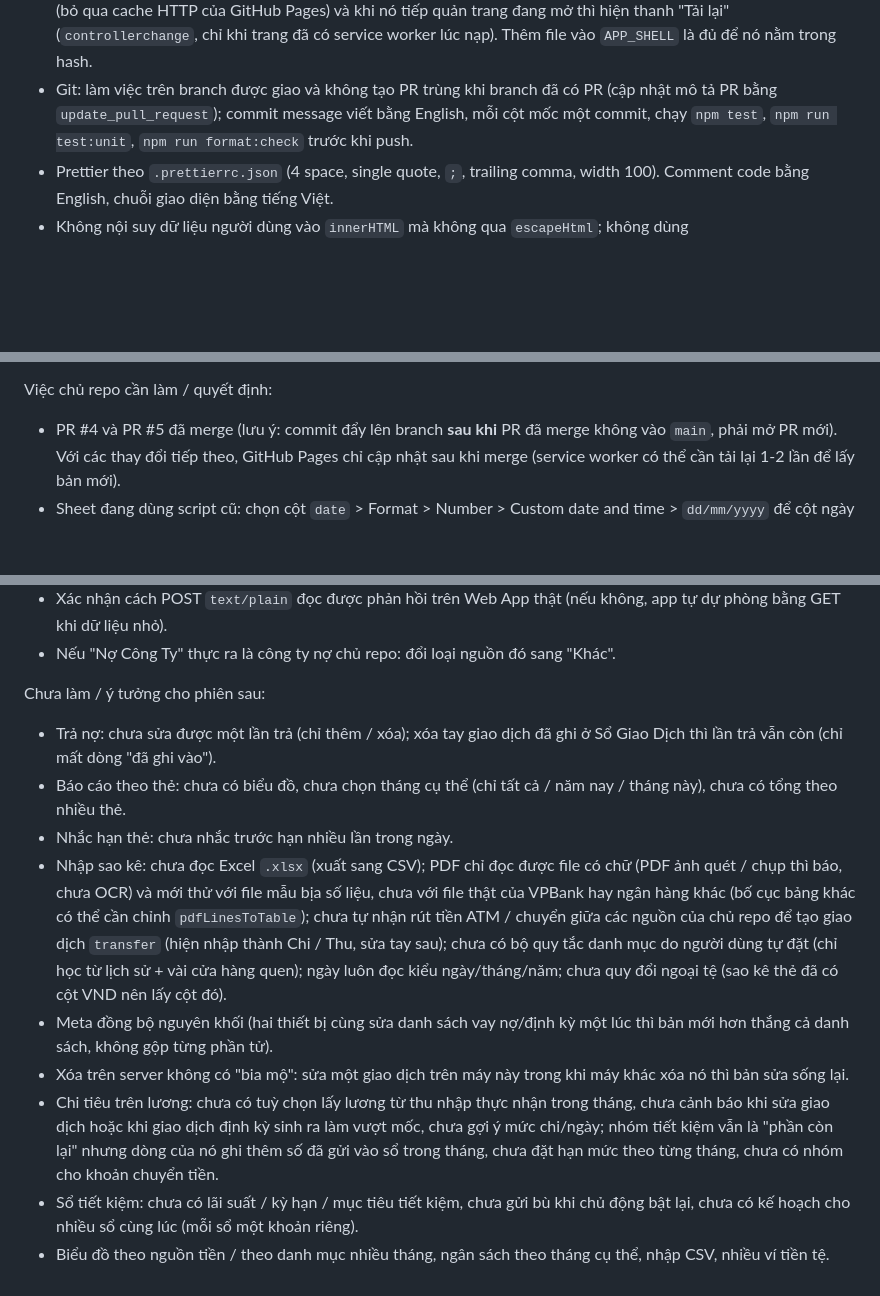
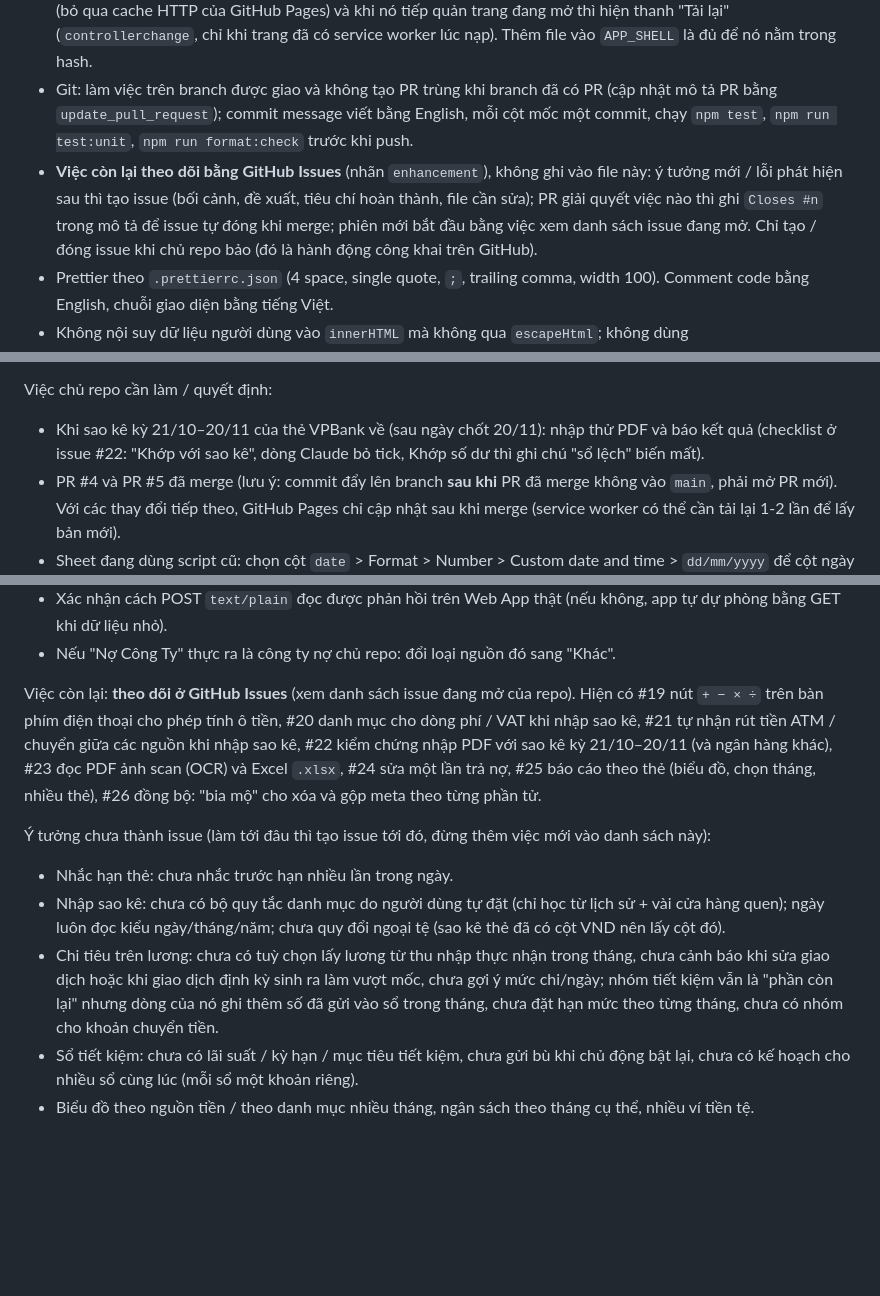
Before and after one commit to dangvien-dev/quan-ly-thu-chi, a Markdown page: CLAUDE.md, 3 parts joined by grey strips. Rendered like a GitHub page; blank space fills up the shorter version.

Commit message:
Docs: track the remaining work in GitHub Issues instead of CLAUDE.md
The "Chưa làm" list moves to issues #19-#26 (the items that were concrete enough);
what is left in the file is a short list of ideas without an issue. Adds the
convention (issues for follow-ups, `Closes #n` in PRs, only create or close issues
when the owner asks) and brings the status section up to date (PR #16-#18, 649 e2e
and 144 unit tests).

Co-Authored-By: Claude Sonnet 5.5 <noreply@anthropic.com>
Claude-Session: https://claude.ai/code/session_01LMCmqYaKqBz9ngwGM5h1nw

```diff
--- a/CLAUDE.md
+++ b/CLAUDE.md
@@ -56,6 +56,7 @@ Chart.js, Font Awesome và pdf.js nằm trong `vendor/` (không dùng CDN; pdf.j
 - Khi sửa file bằng script (Python `str.replace`) luôn `assert` chuỗi tìm thấy: Prettier đổi bố cục code/bảng nên thay chuỗi có thể âm thầm không làm gì (đã từng khiến tab Vay Nợ không render và bỏ sót cập nhật tài liệu).
 - **Phiên bản**: `js/version.js` (`APP_VERSION` = `YYYY.MM.DD-<7 ký tự hash>`, `APP_BUILD_HASH`), `version.json` và dòng `CACHE_VERSION` của `sw.js` do `npm run stamp` (`scripts/stamp-version.js`) tự ghi, **không sửa tay**. Hash tính trên nội dung mọi file trong `APP_SHELL` (trừ `js/version.js`); ngày chỉ đổi khi nội dung đổi. **Sau khi sửa bất kỳ file nào trong `APP_SHELL` (js, css, index.html, manifest, icon…) phải chạy `npm run stamp` rồi commit cả ba file**; `tests/unit/version.test.js` (chạy cả trên CI) đỏ nếu quên. Hai nhánh cùng sửa app thì khi gộp có xung đột ở ba file này: giải bằng cách chạy lại `npm run stamp`. Phiên bản hiện ở chân menu trái và Cài đặt → Phiên Bản Ứng Dụng; nút "Kiểm tra bản mới" đọc `version.json` (không bao giờ qua cache: `sw.js` bỏ qua nó và trang gọi `cache: 'no-store'`); mỗi bản mới là một service worker mới nên cache cũ bị xóa, `install` tải file bằng `cache: 'reload'` (bỏ qua cache HTTP của GitHub Pages) và khi nó tiếp quản trang đang mở thì hiện thanh "Tải lại" (`controllerchange`, chỉ khi trang đã có service worker lúc nạp). Thêm file vào `APP_SHELL` là đủ để nó nằm trong hash.
 - Git: làm việc trên branch được giao và không tạo PR trùng khi branch đã có PR (cập nhật mô tả PR bằng `update_pull_request`); commit message viết bằng English, mỗi cột mốc một commit, chạy `npm test`, `npm run test:unit`, `npm run format:check` trước khi push.
+- **Việc còn lại theo dõi bằng GitHub Issues** (nhãn `enhancement`), không ghi vào file này: ý tưởng mới / lỗi phát hiện sau thì tạo issue (bối cảnh, đề xuất, tiêu chí hoàn thành, file cần sửa); PR giải quyết việc nào thì ghi `Closes #n` trong mô tả để issue tự đóng khi merge; phiên mới bắt đầu bằng việc xem danh sách issue đang mở. Chỉ tạo / đóng issue khi chủ repo bảo (đó là hành động công khai trên GitHub).
 - Prettier theo `.prettierrc.json` (4 space, single quote, `;`, trailing comma, width 100). Comment code bằng English, chuỗi giao diện bằng tiếng Việt.
 - Không nội suy dữ liệu người dùng vào `innerHTML` mà không qua `escapeHtml`; không dùng `onclick="fn('${data}')"` — dùng `data-*` + event delegation.
 - Ngày luôn là chuỗi `YYYY-MM-DD` theo giờ địa phương. Không dùng `toISOString().split('T')[0]` cho ngày hiển thị/nhập (UTC lệch ngày).
@@ -117,20 +118,19 @@ PR #3 (`claude/hopeful-einstein-l7hu3u` → `main`, đã merge, merge commit `88
 
 Việc chủ repo cần làm / quyết định:
 
+- Khi sao kê kỳ 21/10–20/11 của thẻ VPBank về (sau ngày chốt 20/11): nhập thử PDF và báo kết quả (checklist ở issue #22: "Khớp với sao kê", dòng Claude bỏ tick, Khớp số dư thì ghi chú "sổ lệch" biến mất).
 - PR #4 và PR #5 đã merge (lưu ý: commit đẩy lên branch **sau khi** PR đã merge không vào `main`, phải mở PR mới). Với các thay đổi tiếp theo, GitHub Pages chỉ cập nhật sau khi merge (service worker có thể cần tải lại 1-2 lần để lấy bản mới).
 - Sheet đang dùng script cũ: chọn cột `date` > Format > Number > Custom date and time > `dd/mm/yyyy` để cột ngày trong Sheet cũng đọc theo dd/mm/yyyy.
 - Đã nâng cấp Apps Script lên `apps-script/Code.gs` (v2); chủ repo xác nhận 30/10/2026 điện thoại và máy tính cùng dữ liệu (giao dịch, nguồn tiền, số dư ban đầu, lương) sau khi điện thoại chuyển sang URL v2 rồi khôi phục sao lưu; còn nên bật `FM_TOKEN` (Script Properties + ô Mã bảo vệ trên mọi máy) vì ai có URL đều đọc/ghi được, và thử thêm/sửa/xóa một giao dịch để xác nhận máy kia nhận đúng.
 - Xác nhận cách POST `text/plain` đọc được phản hồi trên Web App thật (nếu không, app tự dự phòng bằng GET khi dữ liệu nhỏ).
 - Nếu "Nợ Công Ty" thực ra là công ty nợ chủ repo: đổi loại nguồn đó sang "Khác".
 
-Chưa làm / ý tưởng cho phiên sau:
+Việc còn lại: **theo dõi ở GitHub Issues** (xem danh sách issue đang mở của repo). Hiện có #19 nút `+ − × ÷` trên bàn phím điện thoại cho phép tính ô tiền, #20 danh mục cho dòng phí / VAT khi nhập sao kê, #21 tự nhận rút tiền ATM / chuyển giữa các nguồn khi nhập sao kê, #22 kiểm chứng nhập PDF với sao kê kỳ 21/10–20/11 (và ngân hàng khác), #23 đọc PDF ảnh scan (OCR) và Excel `.xlsx`, #24 sửa một lần trả nợ, #25 báo cáo theo thẻ (biểu đồ, chọn tháng, nhiều thẻ), #26 đồng bộ: "bia mộ" cho xóa và gộp meta theo từng phần tử.
 
-- Trả nợ: chưa sửa được một lần trả (chỉ thêm / xóa); xóa tay giao dịch đã ghi ở Sổ Giao Dịch thì lần trả vẫn còn (chỉ mất dòng "đã ghi vào").
-- Báo cáo theo thẻ: chưa có biểu đồ, chưa chọn tháng cụ thể (chỉ tất cả / năm nay / tháng này), chưa có tổng theo nhiều thẻ.
+Ý tưởng chưa thành issue (làm tới đâu thì tạo issue tới đó, đừng thêm việc mới vào danh sách này):
+
 - Nhắc hạn thẻ: chưa nhắc trước hạn nhiều lần trong ngày.
-- Nhập sao kê: chưa đọc Excel `.xlsx` (xuất sang CSV); PDF chỉ đọc được file có chữ (PDF ảnh quét / chụp thì báo, chưa OCR) và mới thử với file mẫu bịa số liệu, chưa với file thật của VPBank hay ngân hàng khác (bố cục bảng khác có thể cần chỉnh `pdfLinesToTable`); chưa tự nhận rút tiền ATM / chuyển giữa các nguồn của chủ repo để tạo giao dịch `transfer` (hiện nhập thành Chi / Thu, sửa tay sau); chưa có bộ quy tắc danh mục do người dùng tự đặt (chỉ học từ lịch sử + vài cửa hàng quen); ngày luôn đọc kiểu ngày/tháng/năm; chưa quy đổi ngoại tệ (sao kê thẻ đã có cột VND nên lấy cột đó).
-- Meta đồng bộ nguyên khối (hai thiết bị cùng sửa danh sách vay nợ/định kỳ một lúc thì bản mới hơn thắng cả danh sách, không gộp từng phần tử).
-- Xóa trên server không có "bia mộ": sửa một giao dịch trên máy này trong khi máy khác xóa nó thì bản sửa sống lại.
+- Nhập sao kê: chưa có bộ quy tắc danh mục do người dùng tự đặt (chỉ học từ lịch sử + vài cửa hàng quen); ngày luôn đọc kiểu ngày/tháng/năm; chưa quy đổi ngoại tệ (sao kê thẻ đã có cột VND nên lấy cột đó).
 - Chi tiêu trên lương: chưa có tuỳ chọn lấy lương từ thu nhập thực nhận trong tháng, chưa cảnh báo khi sửa giao dịch hoặc khi giao dịch định kỳ sinh ra làm vượt mốc, chưa gợi ý mức chi/ngày; nhóm tiết kiệm vẫn là "phần còn lại" nhưng dòng của nó ghi thêm số đã gửi vào sổ trong tháng, chưa đặt hạn mức theo từng tháng, chưa có nhóm cho khoản chuyển tiền.
 - Sổ tiết kiệm: chưa có lãi suất / kỳ hạn / mục tiêu tiết kiệm, chưa gửi bù khi chủ động bật lại, chưa có kế hoạch cho nhiều sổ cùng lúc (mỗi sổ một khoản riêng).
-- Biểu đồ theo nguồn tiền / theo danh mục nhiều tháng, ngân sách theo tháng cụ thể, nhập CSV, nhiều ví tiền tệ.
+- Biểu đồ theo nguồn tiền / theo danh mục nhiều tháng, ngân sách theo tháng cụ thể, nhiều ví tiền tệ.
```
Also changed, not shown: other parts of CLAUDE.md (+2 -2 lines).
